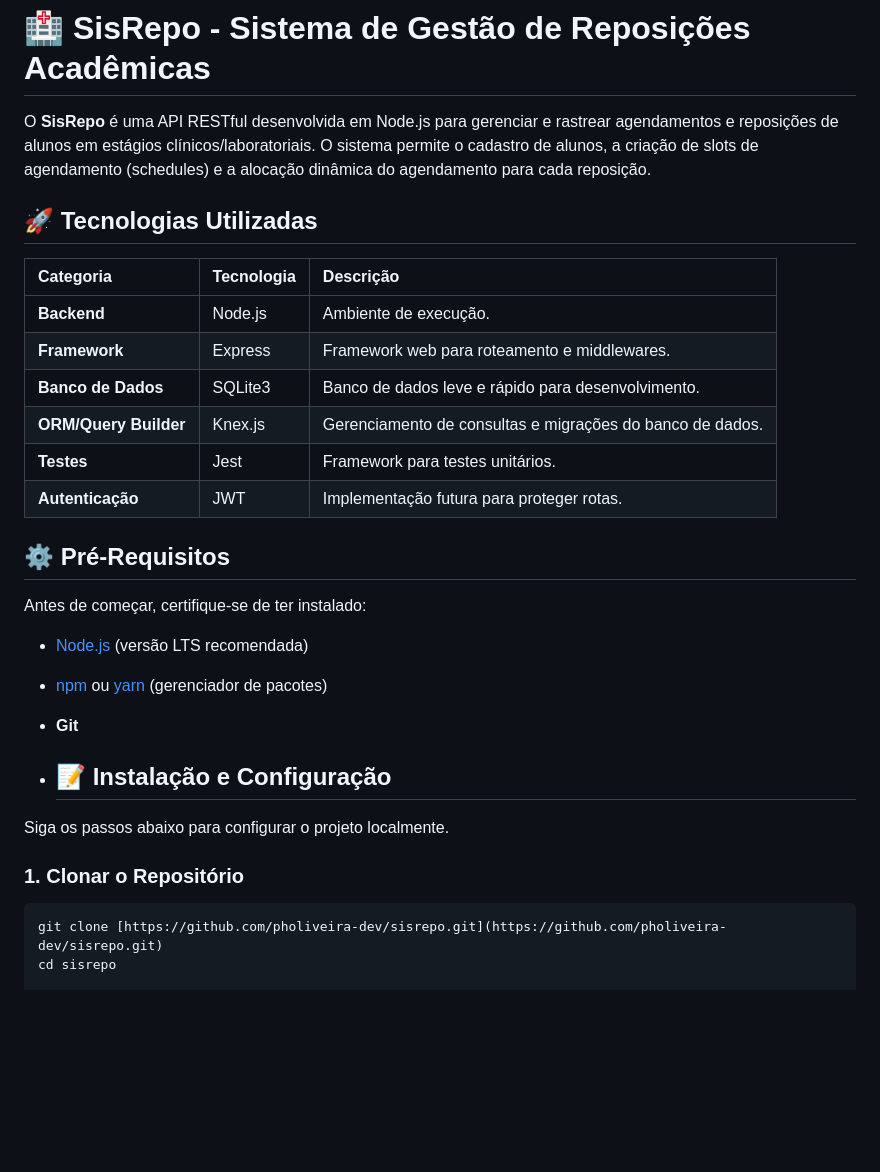
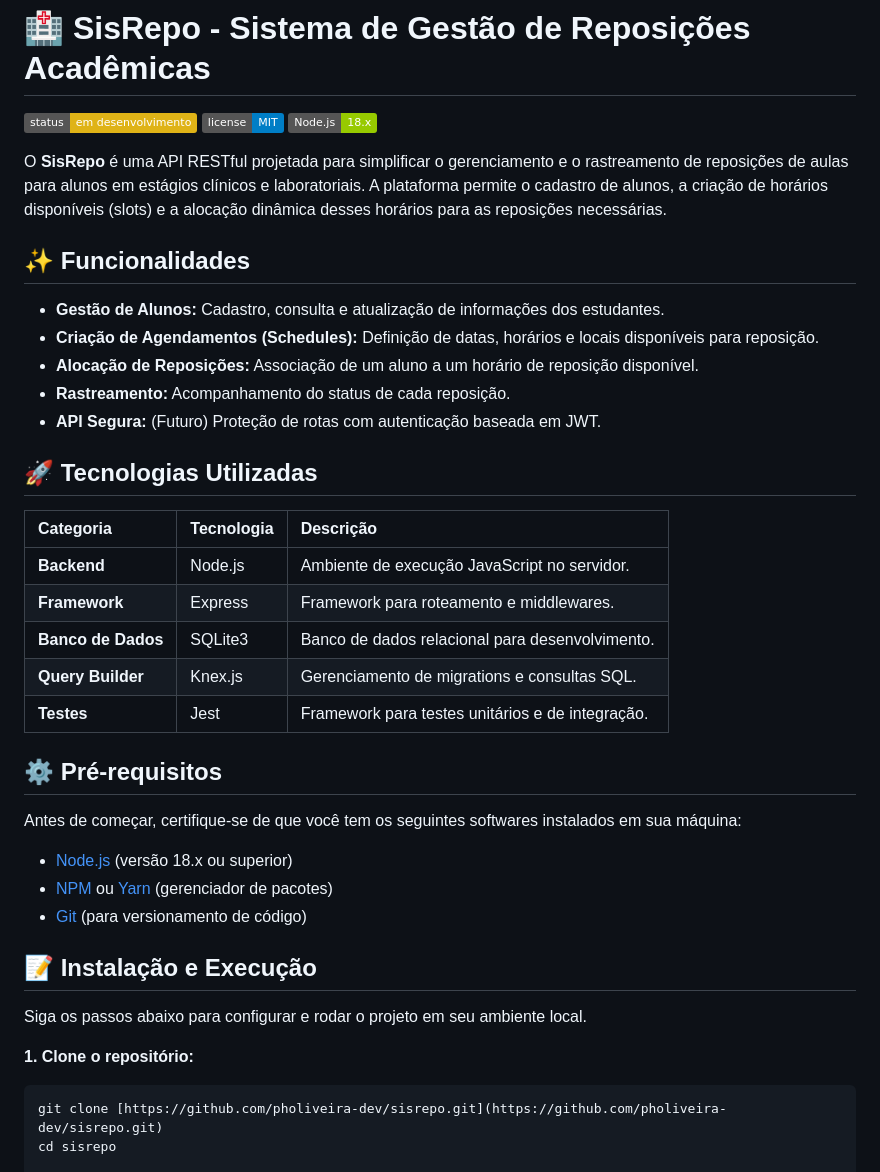
Before and after one commit to pholiveira-dev/sisrepo, a Markdown page: README.md, the part around one of its changes. Drawn GitHub-style; badges without logos; blank space fills up the shorter version.

````diff
--- a/README.md
+++ b/README.md
@@ -1,32 +1,42 @@
 # 🏥 SisRepo - Sistema de Gestão de Reposições Acadêmicas
 
-O **SisRepo** é uma API RESTful desenvolvida em Node.js para gerenciar e rastrear agendamentos e reposições de alunos em estágios clínicos/laboratoriais. O sistema permite o cadastro de alunos, a criação de slots de agendamento (schedules) e a alocação dinâmica do agendamento para cada reposição.
+![Badge de Status](https://img.shields.io/badge/status-em%20desenvolvimento-yellow)
+![Badge de Licença](https://img.shields.io/badge/license-MIT-blue)
+![Badge do Node.js](https://img.shields.io/badge/Node.js-18.x-green)
+
+O **SisRepo** é uma API RESTful projetada para simplificar o gerenciamento e o rastreamento de reposições de aulas para alunos em estágios clínicos e laboratoriais. A plataforma permite o cadastro de alunos, a criação de horários disponíveis (slots) e a alocação dinâmica desses horários para as reposições necessárias.
+
+## ✨ Funcionalidades
+
+- **Gestão de Alunos:** Cadastro, consulta e atualização de informações dos estudantes.
+- **Criação de Agendamentos (Schedules):** Definição de datas, horários e locais disponíveis para reposição.
+- **Alocação de Reposições:** Associação de um aluno a um horário de reposição disponível.
+- **Rastreamento:** Acompanhamento do status de cada reposição.
+- **API Segura:** (Futuro) Proteção de rotas com autenticação baseada em JWT.
 
 ## 🚀 Tecnologias Utilizadas
 
-| Categoria | Tecnologia | Descrição |
-| :--- | :--- | :--- |
-| **Backend** | Node.js | Ambiente de execução. |
-| **Framework** | Express | Framework web para roteamento e middlewares. |
-| **Banco de Dados** | SQLite3 | Banco de dados leve e rápido para desenvolvimento. |
-| **ORM/Query Builder** | Knex.js | Gerenciamento de consultas e migrações do banco de dados. |
-| **Testes** | Jest | Framework para testes unitários. |
-| **Autenticação** | JWT | Implementação futura para proteger rotas. |
+| Categoria         | Tecnologia    | Descrição                                         |
+| :---------------- | :------------ | :------------------------------------------------ |
+| **Backend** | Node.js       | Ambiente de execução JavaScript no servidor.      |
+| **Framework** | Express       | Framework para roteamento e middlewares.          |
+| **Banco de Dados**| SQLite3       | Banco de dados relacional para desenvolvimento.   |
+| **Query Builder** | Knex.js       | Gerenciamento de migrations e consultas SQL.      |
+| **Testes** | Jest          | Framework para testes unitários e de integração.  |
 
-## ⚙️ Pré-Requisitos
+## ⚙️ Pré-requisitos
 
-Antes de começar, certifique-se de ter instalado:
+Antes de começar, certifique-se de que você tem os seguintes softwares instalados em sua máquina:
 
-* [Node.js](https://nodejs.org/en/) (versão LTS recomendada)
-* [npm](https://www.npmjs.com/) ou [yarn](https://yarnpkg.com/) (gerenciador de pacotes)
-* **Git**
+- [Node.js](https://nodejs.org/en/) (versão 18.x ou superior)
+- [NPM](https://www.npmjs.com/) ou [Yarn](https://yarnpkg.com/) (gerenciador de pacotes)
+- [Git](https://git-scm.com/) (para versionamento de código)
 
-* ## 📝 Instalação e Configuração
+## 📝 Instalação e Execução
 
-Siga os passos abaixo para configurar o projeto localmente.
+Siga os passos abaixo para configurar e rodar o projeto em seu ambiente local.
 
-### 1. Clonar o Repositório
-
+**1. Clone o repositório:**
 ```bash
 git clone [https://github.com/pholiveira-dev/sisrepo.git](https://github.com/pholiveira-dev/sisrepo.git)
 cd sisrepo
````
Also changed, not shown: other parts of README.md (+60 -92 lines).
